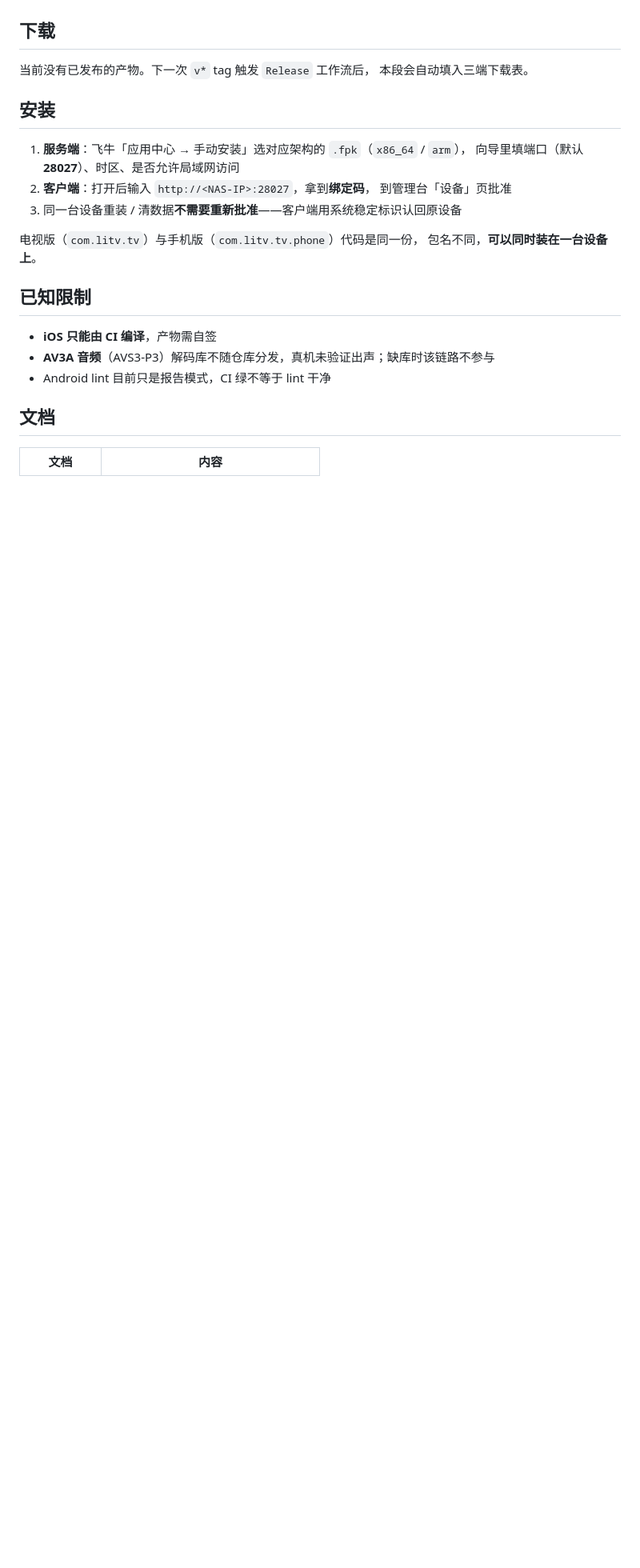
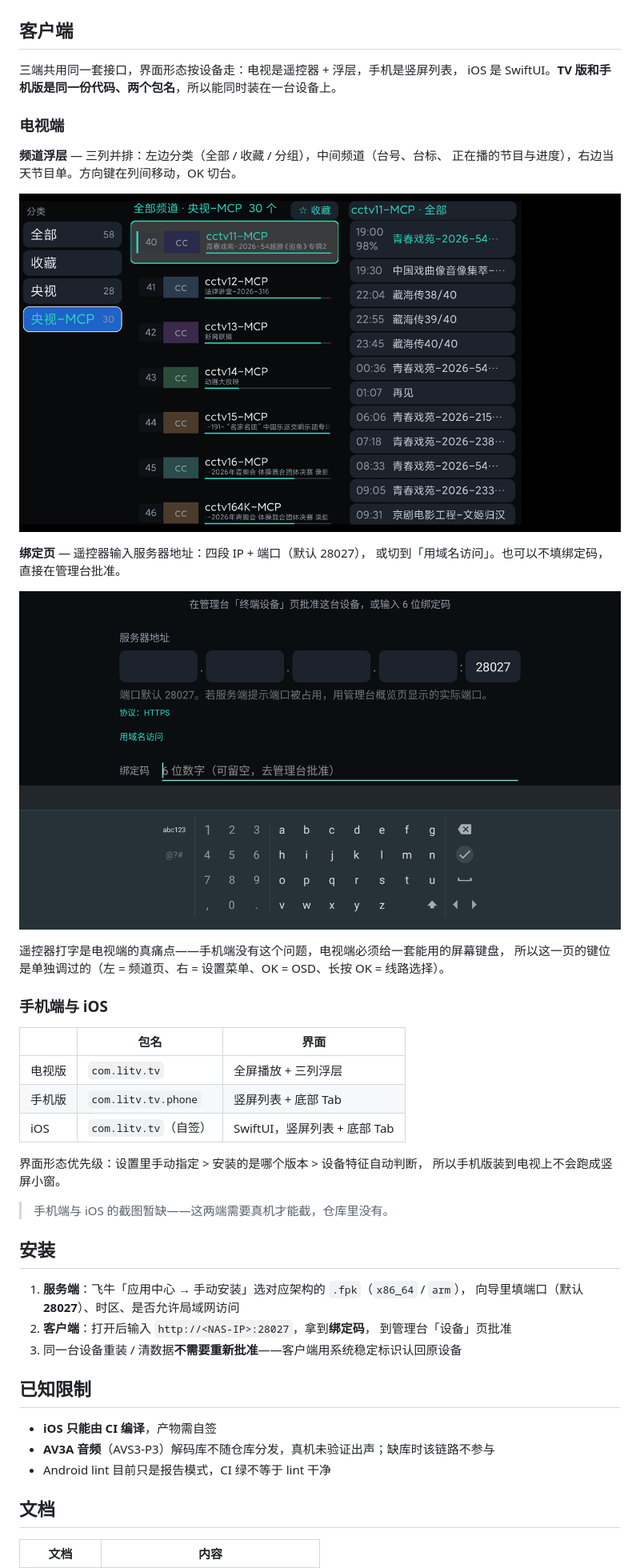
Before and after one commit to ybd156/litv, a Markdown page: README.md, the part around one of its changes. Shown at 80% size. Drawn GitHub-style; pictures changed too: docs/images/client/tv-bind.png (added), docs/images/client/tv-channels.png (added); blank space fills up the shorter version.

Commit message:
docs(readme): 删掉下载段，新增客户端截图与说明
- 移除「下载」整段与 AUTO:VERSION/AUTO:DOWNLOAD 标记块
- 新增「客户端」段：TV 频道浮层、TV 绑定页两张真机截图 + 三端形态对照
- update-downloads.py：README 无 AUTO 标记时直接跳过（原来会 SystemExit 让发版失败）
- 截图来源为旧仓库备份里的 TV 走查图（1920x1080），已确认无 IP/设备型号

```diff
--- a/README.md
+++ b/README.md
@@ -49,12 +46,38 @@
 
 ![系统设置：运行配置与版本信息](docs/images/admin/settings.png)
 
-## 下载
+## 客户端
 
-<!-- AUTO:DOWNLOAD:START 本段由 .github/workflows/readme-downloads.yml 自动生成，不要手改 -->
-当前没有已发布的产物。下一次 `v*` tag 触发 `Release` 工作流后，
-本段会自动填入三端下载表。
-<!-- AUTO:DOWNLOAD:END -->
+三端共用同一套接口，界面形态按设备走：电视是遥控器 + 浮层，手机是竖屏列表，
+iOS 是 SwiftUI。**TV 版和手机版是同一份代码、两个包名**，所以能同时装在一台设备上。
+
+### 电视端
+
+**频道浮层** — 三列并排：左边分类（全部 / 收藏 / 分组），中间频道（台号、台标、
+正在播的节目与进度），右边当天节目单。方向键在列间移动，OK 切台。
+
+![电视端频道浮层：分类 / 频道 / 节目单三列](docs/images/client/tv-channels.png)
+
+**绑定页** — 遥控器输入服务器地址：四段 IP + 端口（默认 28027），
+或切到「用域名访问」。也可以不填绑定码，直接在管理台批准。
+
+![电视端绑定页：地址输入与屏幕键盘](docs/images/client/tv-bind.png)
+
+遥控器打字是电视端的真痛点——手机端没有这个问题，电视端必须给一套能用的屏幕键盘，
+所以这一页的键位是单独调过的（左 = 频道页、右 = 设置菜单、OK = OSD、长按 OK = 线路选择）。
+
+### 手机端与 iOS
+
+| | 包名 | 界面 |
+|---|---|---|
+| 电视版 | `com.litv.tv` | 全屏播放 + 三列浮层 |
+| 手机版 | `com.litv.tv.phone` | 竖屏列表 + 底部 Tab |
+| iOS | `com.litv.tv`（自签） | SwiftUI，竖屏列表 + 底部 Tab |
+
+界面形态优先级：设置里手动指定 > 安装的是哪个版本 > 设备特征自动判断，
+所以手机版装到电视上不会跑成竖屏小窗。
+
+> 手机端与 iOS 的截图暂缺——这两端需要真机才能截，仓库里没有。
 
 ## 安装
 
@@ -63,9 +86,6 @@
 2. **客户端**：打开后输入 `http://<NAS-IP>:28027`，拿到**绑定码**，
    到管理台「设备」页批准
 3. 同一台设备重装 / 清数据**不需要重新批准**——客户端用系统稳定标识认回原设备
-
-电视版（`com.litv.tv`）与手机版（`com.litv.tv.phone`）代码是同一份，
-包名不同，**可以同时装在一台设备上**。
 
 ## 已知限制
 
```
Also changed, not shown: other parts of README.md (+0 -3 lines), 1 other file.
